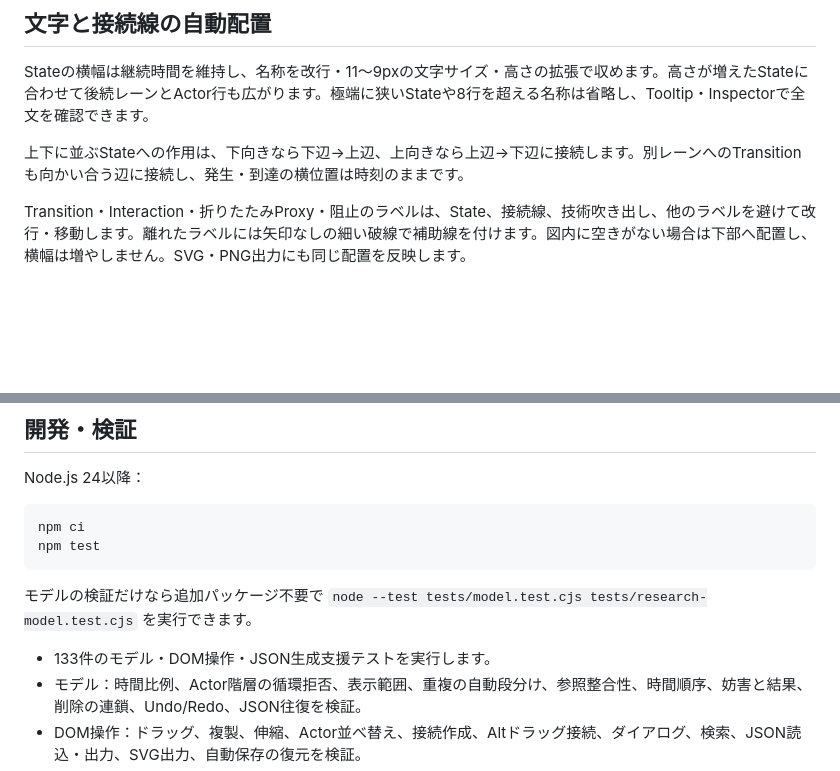
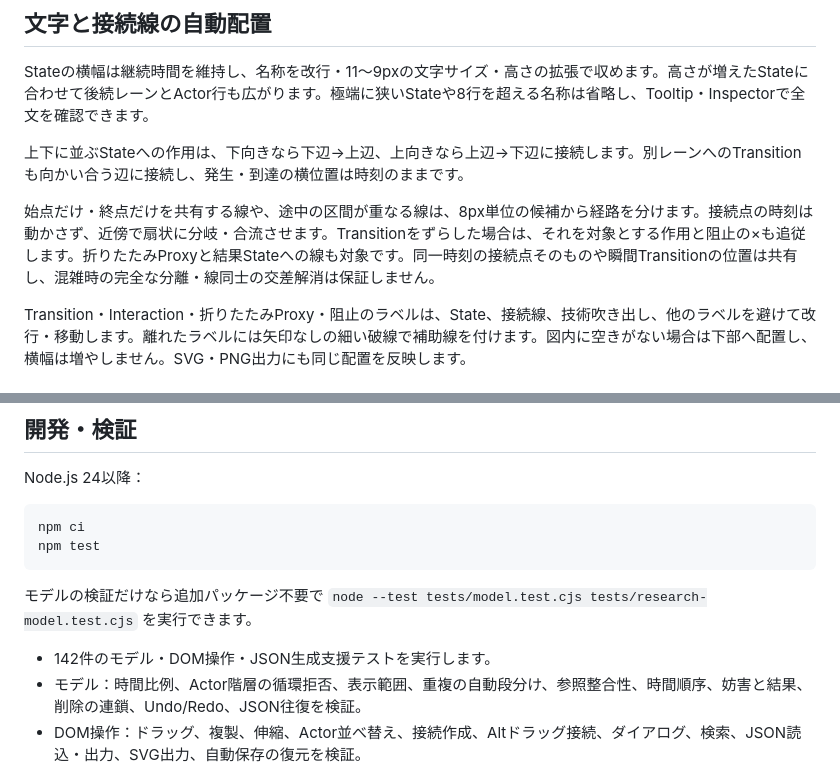
Before and after one commit to Zero-error-no-warning/IMEE, a Markdown page: README.md, 2 parts joined by grey strips. GitHub-like rendering; blank space fills up the shorter version.

```diff
--- a/README.md
+++ b/README.md
@@ -96,6 +96,8 @@ Stateの横幅は継続時間を維持し、名称を改行・11〜9pxの文字
 
 上下に並ぶStateへの作用は、下向きなら下辺→上辺、上向きなら上辺→下辺に接続します。別レーンへのTransitionも向かい合う辺に接続し、発生・到達の横位置は時刻のままです。
 
+始点だけ・終点だけを共有する線や、途中の区間が重なる線は、8px単位の候補から経路を分けます。接続点の時刻は動かさず、近傍で扇状に分岐・合流させます。Transitionをずらした場合は、それを対象とする作用と阻止の×も追従します。折りたたみProxyと結果Stateへの線も対象です。同一時刻の接続点そのものや瞬間Transitionの位置は共有し、混雑時の完全な分離・線同士の交差解消は保証しません。
+
 Transition・Interaction・折りたたみProxy・阻止のラベルは、State、接続線、技術吹き出し、他のラベルを避けて改行・移動します。離れたラベルには矢印なしの細い破線で補助線を付けます。図内に空きがない場合は下部へ配置し、横幅は増やしません。SVG・PNG出力にも同じ配置を反映します。
 
 ## 複数選択とコピー
@@ -180,7 +182,7 @@ npm test
 
 モデルの検証だけなら追加パッケージ不要で `node --test tests/model.test.cjs tests/research-model.test.cjs` を実行できます。
 
-- 133件のモデル・DOM操作・JSON生成支援テストを実行します。
+- 142件のモデル・DOM操作・JSON生成支援テストを実行します。
 - モデル：時間比例、Actor階層の循環拒否、表示範囲、重複の自動段分け、参照整合性、時間順序、妨害と結果、削除の連鎖、Undo/Redo、JSON往復を検証。
 - DOM操作：ドラッグ、複製、伸縮、Actor並べ替え、接続作成、Altドラッグ接続、ダイアログ、検索、JSON読込・出力、SVG出力、自動保存の復元を検証。
 - SVG：実際の出力を画像に変換して図の配置を確認。
```
Also changed, not shown: docs/data-model.md (+4 -0 lines), docs/manual-test.md (+10 -1 lines).
